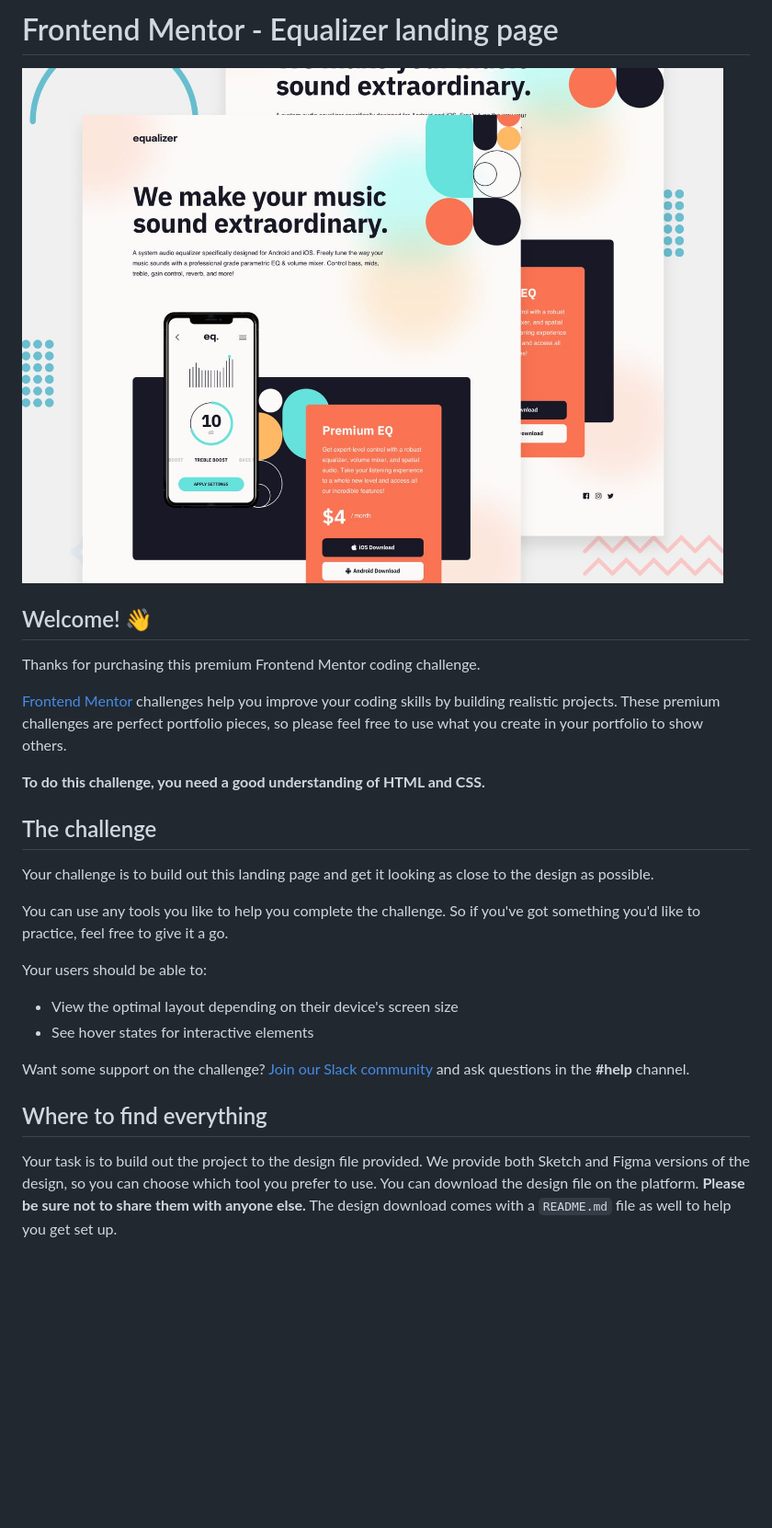
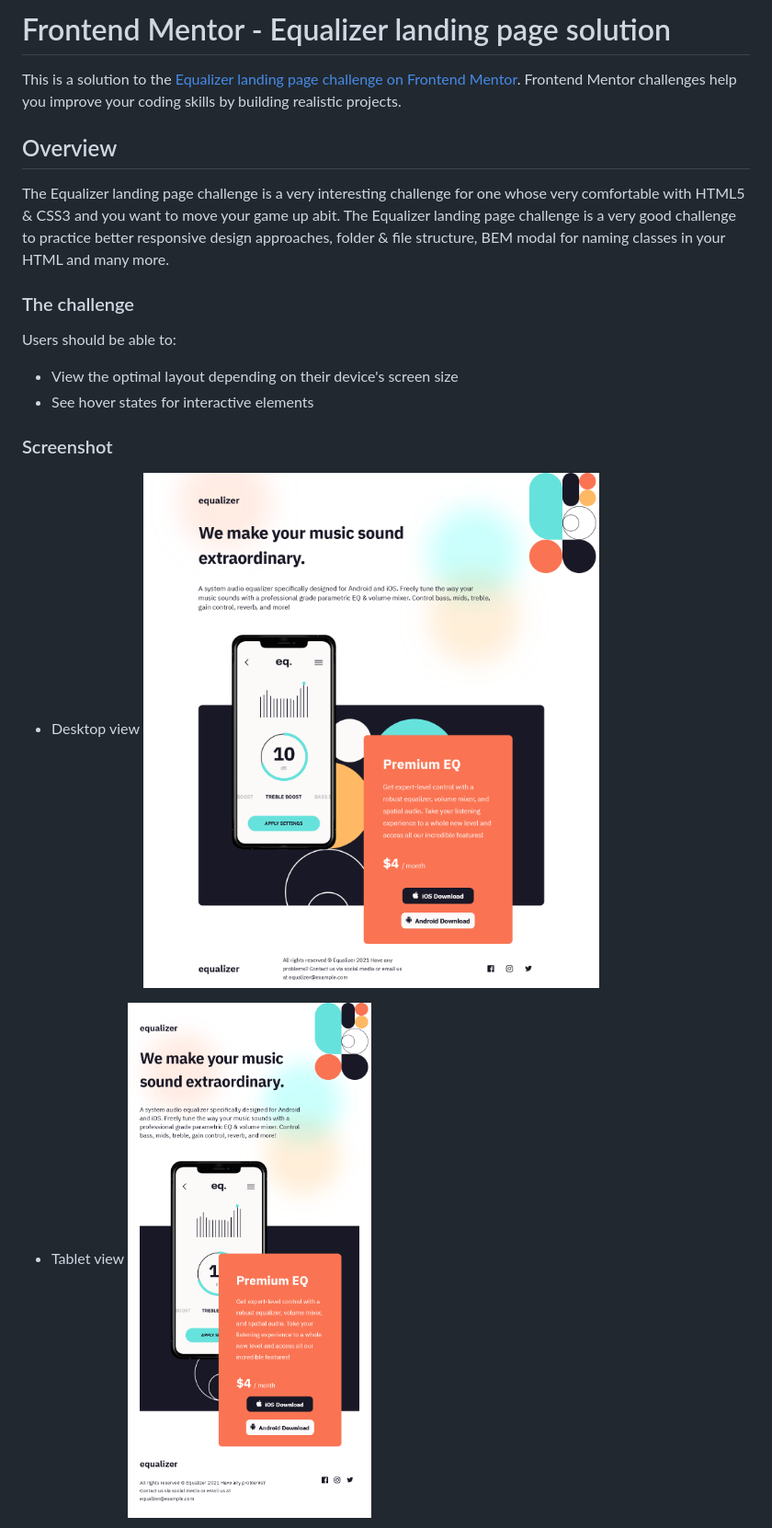
Before and after one commit to ssembatya-dennis/equalizer-landing-page, a Markdown page: README.md, the part around the change printed below. Shown: that part at 92% size. Rendered like a GitHub page; pictures changed too: assets/Desktop-Frontend-Mentor-Equalizer-landing-page.png (added), assets/Tablet-Frontend-Mentor-Equalizer-landing-page.png (added); blank space fills up the shorter version.

Commit message:
docs(Readme): update the Readme file with the exact information about project repository.

```diff
--- a/README.md
+++ b/README.md
@@ -1,29 +1,23 @@
-# Frontend Mentor - Equalizer landing page
+# Frontend Mentor - Equalizer landing page solution
 
-![Design preview for the Equalizer landing page coding challenge](./preview.jpg)
+This is a solution to the [Equalizer landing page challenge on Frontend Mentor](https://www.frontendmentor.io/challenges/equalizer-landing-page-7VJ4gp3DE). Frontend Mentor challenges help you improve your coding skills by building realistic projects.
 
-## Welcome! 👋
+## Overview
 
-Thanks for purchasing this premium Frontend Mentor coding challenge.
+The Equalizer landing page challenge is a very interesting challenge for one whose very comfortable with HTML5 & CSS3 and you want to move your game up abit. The Equalizer landing page challenge is a very good challenge to practice better responsive design approaches, folder & file structure, BEM modal for naming classes in your HTML and many more.
 
-[Frontend Mentor](https://www.frontendmentor.io) challenges help you improve your coding skills by building realistic projects. These premium challenges are perfect portfolio pieces, so please feel free to use what you create in your portfolio to show others.
+### The challenge
 
-**To do this challenge, you need a good understanding of HTML and CSS.**
-
-## The challenge
-
-Your challenge is to build out this landing page and get it looking as close to the design as possible.
-
-You can use any tools you like to help you complete the challenge. So if you've got something you'd like to practice, feel free to give it a go.
-
-Your users should be able to:
+Users should be able to:
 
 - View the optimal layout depending on their device's screen size
 - See hover states for interactive elements
 
-Want some support on the challenge? [Join our Slack community](https://www.frontendmentor.io/slack) and ask questions in the **#help** channel.
+### Screenshot
 
-## Where to find everything
+- Desktop view
+  ![](./assets/Desktop-Frontend-Mentor-Equalizer-landing-page.png)
 
-Your task is to build out the project to the design file provided. We provide both Sketch and Figma versions of the design, so you can choose which tool you prefer to use. You can download the design file on the platform. **Please be sure not to share them with anyone else.** The design download comes with a `README.md` file as well to help you get set up.
+- Tablet view
+  ![](./assets/Tablet-Frontend-Mentor-Equalizer-landing-page.png)
 
```
Also changed, not shown: other parts of README.md (+20 -47 lines), README-template.md (deleted, +0 -111 lines), assets/Mobile-Frontend-Mentor-Equalizer-landing-page.png (added), 1 other file.
